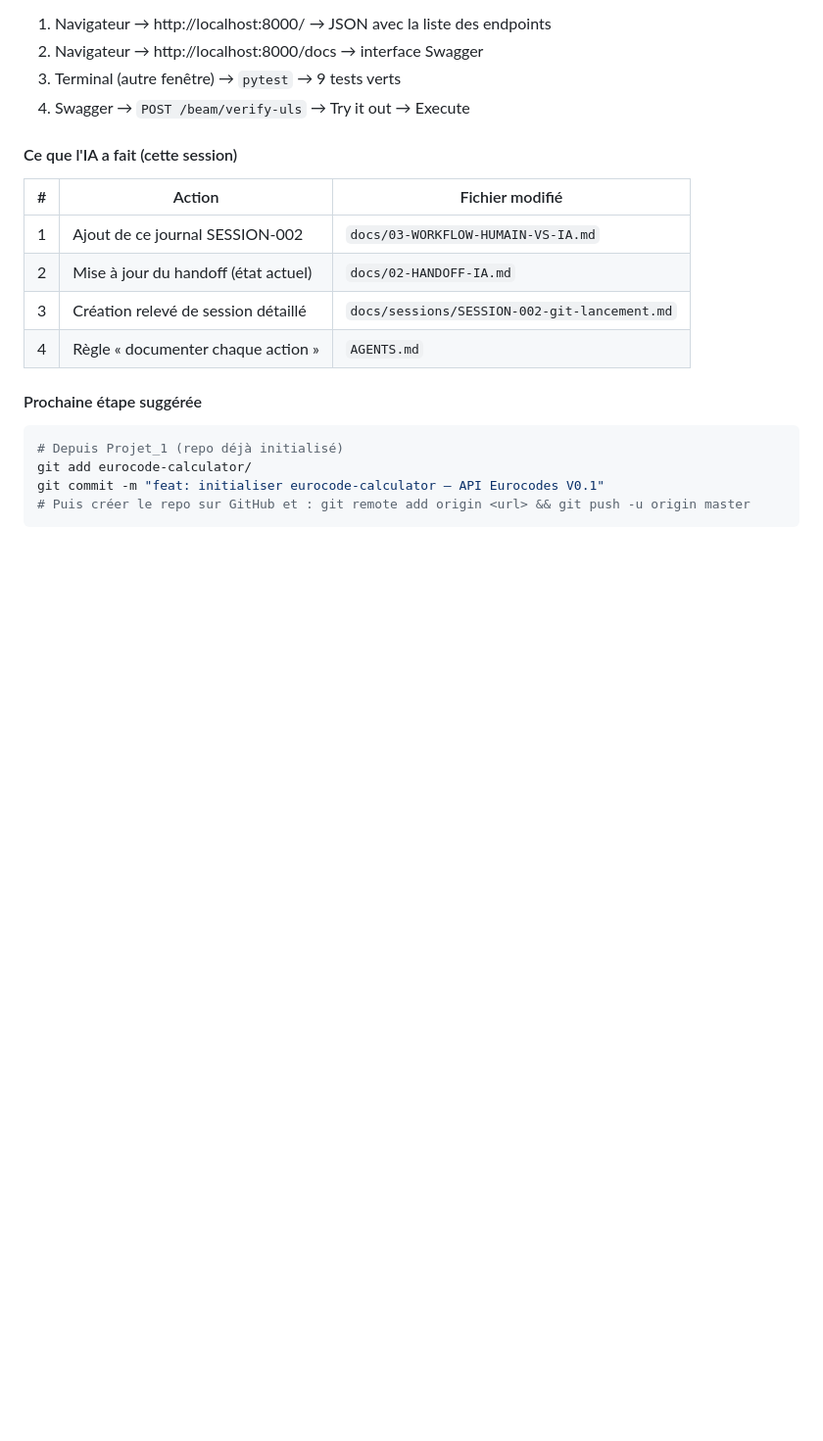
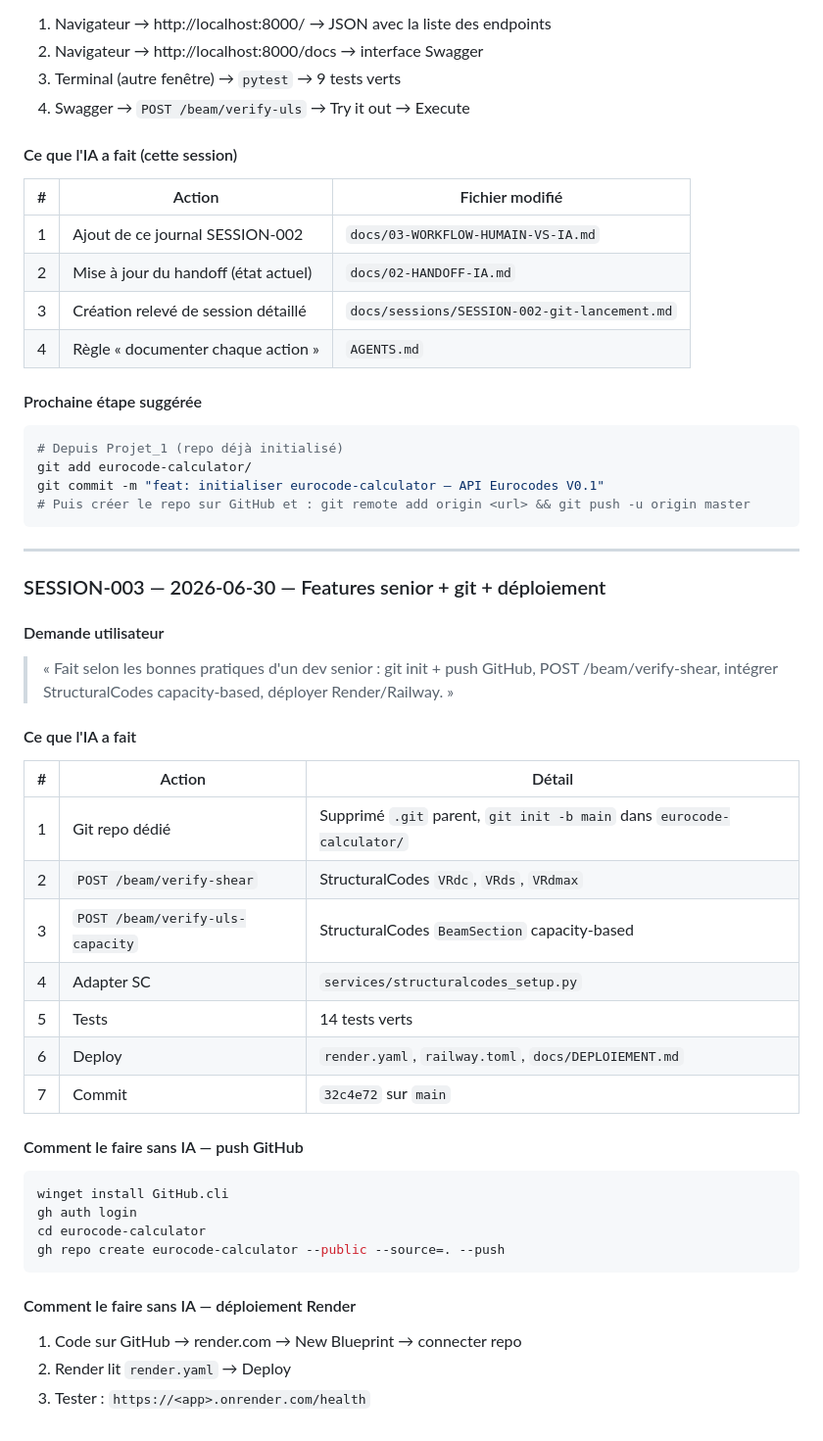
Before and after one commit to Starkode-Du-Code/eurocode-calculator, a Markdown page: docs/03-WORKFLOW-HUMAIN-VS-IA.md, the part around the change. Shown at 98% size. GitHub-like rendering; blank space fills up the shorter version.

Commit message:
docs: journal SESSION-003 workflow humain vs IA

````diff
--- a/docs/03-WORKFLOW-HUMAIN-VS-IA.md
+++ b/docs/03-WORKFLOW-HUMAIN-VS-IA.md
@@ -404,3 +404,39 @@ git add eurocode-calculator/
 git commit -m "feat: initialiser eurocode-calculator — API Eurocodes V0.1"
 # Puis créer le repo sur GitHub et : git remote add origin <url> && git push -u origin master
 ```
+
+---
+
+### SESSION-003 — 2026-06-30 — Features senior + git + déploiement
+
+#### Demande utilisateur
+
+> « Fait selon les bonnes pratiques d'un dev senior : git init + push GitHub,
+> POST /beam/verify-shear, intégrer StructuralCodes capacity-based, déployer Render/Railway. »
+
+#### Ce que l'IA a fait
+
+| # | Action | Détail |
+|---|--------|--------|
+| 1 | Git repo dédié | Supprimé `.git` parent, `git init -b main` dans `eurocode-calculator/` |
+| 2 | `POST /beam/verify-shear` | StructuralCodes `VRdc`, `VRds`, `VRdmax` |
+| 3 | `POST /beam/verify-uls-capacity` | StructuralCodes `BeamSection` capacity-based |
+| 4 | Adapter SC | `services/structuralcodes_setup.py` |
+| 5 | Tests | 14 tests verts |
+| 6 | Deploy | `render.yaml`, `railway.toml`, `docs/DEPLOIEMENT.md` |
+| 7 | Commit | `32c4e72` sur `main` |
+
+#### Comment le faire sans IA — push GitHub
+
+```powershell
+winget install GitHub.cli
+gh auth login
+cd eurocode-calculator
+gh repo create eurocode-calculator --public --source=. --push
+```
+
+#### Comment le faire sans IA — déploiement Render
+
+1. Code sur GitHub → render.com → New Blueprint → connecter repo
+2. Render lit `render.yaml` → Deploy
+3. Tester : `https://<app>.onrender.com/health`
````
